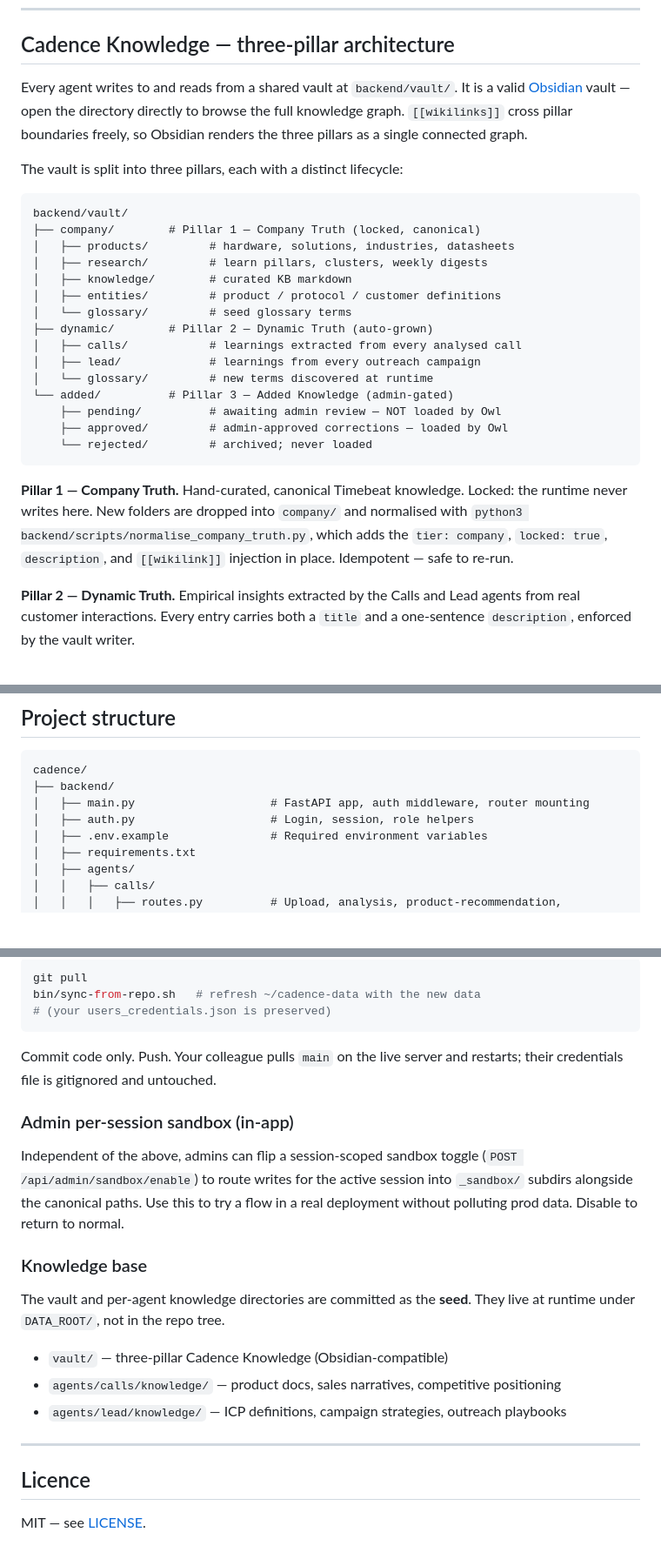
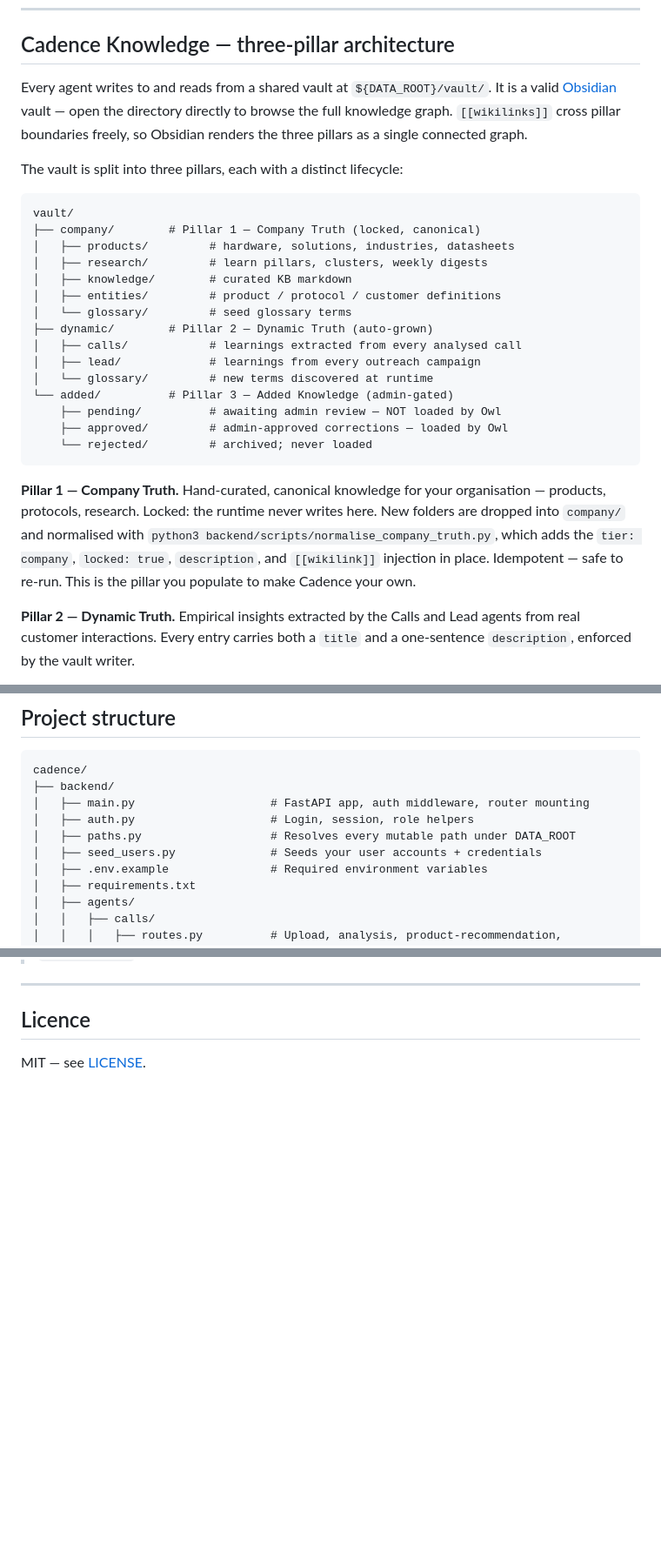
Before and after one commit to ilgalenda/cadence, a Markdown page: README.md, 3 parts joined by grey strips. Shown at 87% size. Drawn GitHub-style; blank space fills up the shorter version.

````diff
--- a/README.md
+++ b/README.md
@@ -75,12 +79,12 @@ A conversational assistant with intelligent model routing.
 
 ## Cadence Knowledge — three-pillar architecture
 
-Every agent writes to and reads from a shared vault at `backend/vault/`. It is a valid [Obsidian](https://obsidian.md) vault — open the directory directly to browse the full knowledge graph. `[[wikilinks]]` cross pillar boundaries freely, so Obsidian renders the three pillars as a single connected graph.
+Every agent writes to and reads from a shared vault at `${DATA_ROOT}/vault/`. It is a valid [Obsidian](https://obsidian.md) vault — open the directory directly to browse the full knowledge graph. `[[wikilinks]]` cross pillar boundaries freely, so Obsidian renders the three pillars as a single connected graph.
 
 The vault is split into three pillars, each with a distinct lifecycle:
 
 ```
-backend/vault/
+vault/
 ├── company/        # Pillar 1 — Company Truth (locked, canonical)
 │   ├── products/         # hardware, solutions, industries, datasheets
 │   ├── research/         # learn pillars, clusters, weekly digests
@@ -97,7 +101,7 @@ backend/vault/
     └── rejected/         # archived; never loaded
 ```
 
-**Pillar 1 — Company Truth.** Hand-curated, canonical Timebeat knowledge. Locked: the runtime never writes here. New folders are dropped into `company/` and normalised with `python3 backend/scripts/normalise_company_truth.py`, which adds the `tier: company`, `locked: true`, `description`, and `[[wikilink]]` injection in place. Idempotent — safe to re-run.
+**Pillar 1 — Company Truth.** Hand-curated, canonical knowledge for your organisation — products, protocols, research. Locked: the runtime never writes here. New folders are dropped into `company/` and normalised with `python3 backend/scripts/normalise_company_truth.py`, which adds the `tier: company`, `locked: true`, `description`, and `[[wikilink]]` injection in place. Idempotent — safe to re-run. This is the pillar you populate to make Cadence your own.
 
 **Pillar 2 — Dynamic Truth.** Empirical insights extracted by the Calls and Lead agents from real customer interactions. Every entry carries both a `title` and a one-sentence `description`, enforced by the vault writer.
 
@@ -128,6 +132,8 @@ cadence/
 ├── backend/
 │   ├── main.py                    # FastAPI app, auth middleware, router mounting
 │   ├── auth.py                    # Login, session, role helpers
+│   ├── paths.py                   # Resolves every mutable path under DATA_ROOT
+│   ├── seed_users.py              # Seeds your user accounts + credentials
 │   ├── .env.example               # Required environment variables
 │   ├── requirements.txt
 │   ├── agents/
@@ -264,23 +268,3 @@ When the live server pushes new data back to git:
-```bash
-git pull
-bin/sync-from-repo.sh   # refresh ~/cadence-data with the new data
-# (your users_credentials.json is preserved)
-```
-
-Commit code only. Push. Your colleague pulls `main` on the live server and restarts; their credentials file is gitignored and untouched.
-
-### Admin per-session sandbox (in-app)
-
-Independent of the above, admins can flip a session-scoped sandbox toggle (`POST /api/admin/sandbox/enable`) to route writes for the active session into `_sandbox/` subdirs alongside the canonical paths. Use this to try a flow in a real deployment without polluting prod data. Disable to return to normal.
-
-### Knowledge base
-
-The vault and per-agent knowledge directories are committed as the **seed**. They live at runtime under `DATA_ROOT/`, not in the repo tree.
-
-- `vault/` — three-pillar Cadence Knowledge (Obsidian-compatible)
-- `agents/calls/knowledge/` — product docs, sales narratives, competitive positioning
-- `agents/lead/knowledge/` — ICP definitions, campaign strategies, outreach playbooks
-
 ---
 
 ## Licence
````
Also changed, not shown: other parts of README.md (+59 -57 lines).
